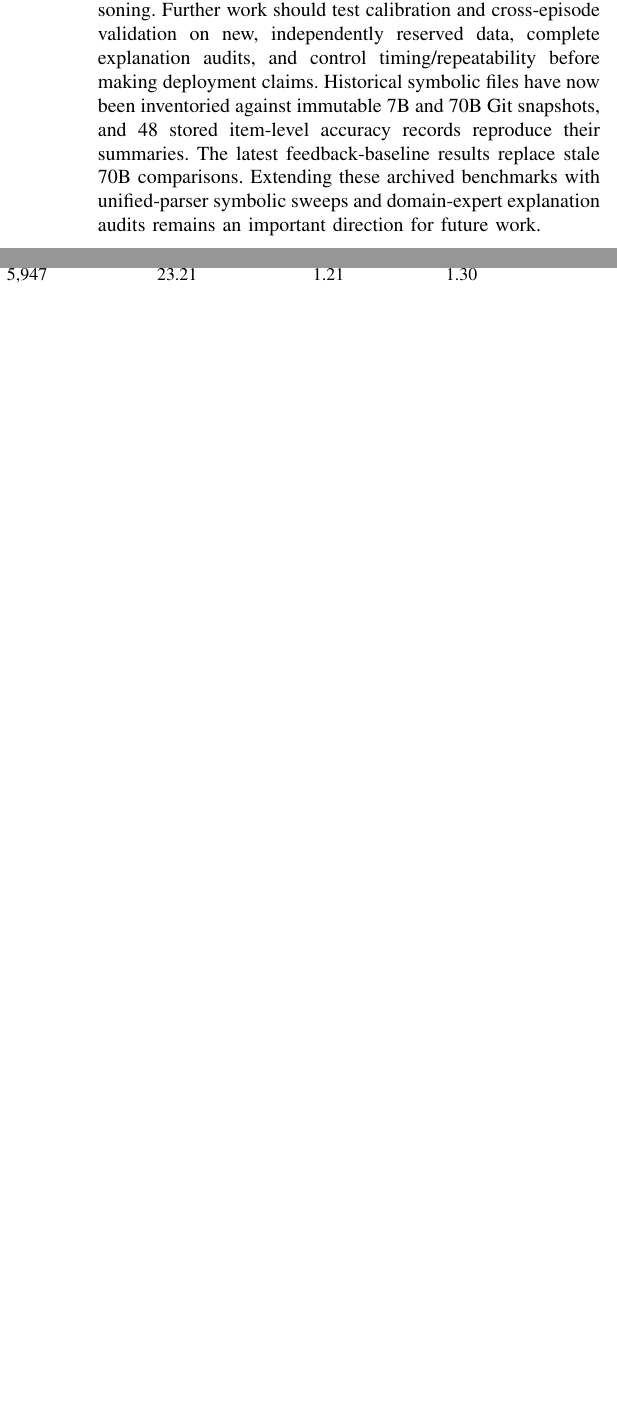
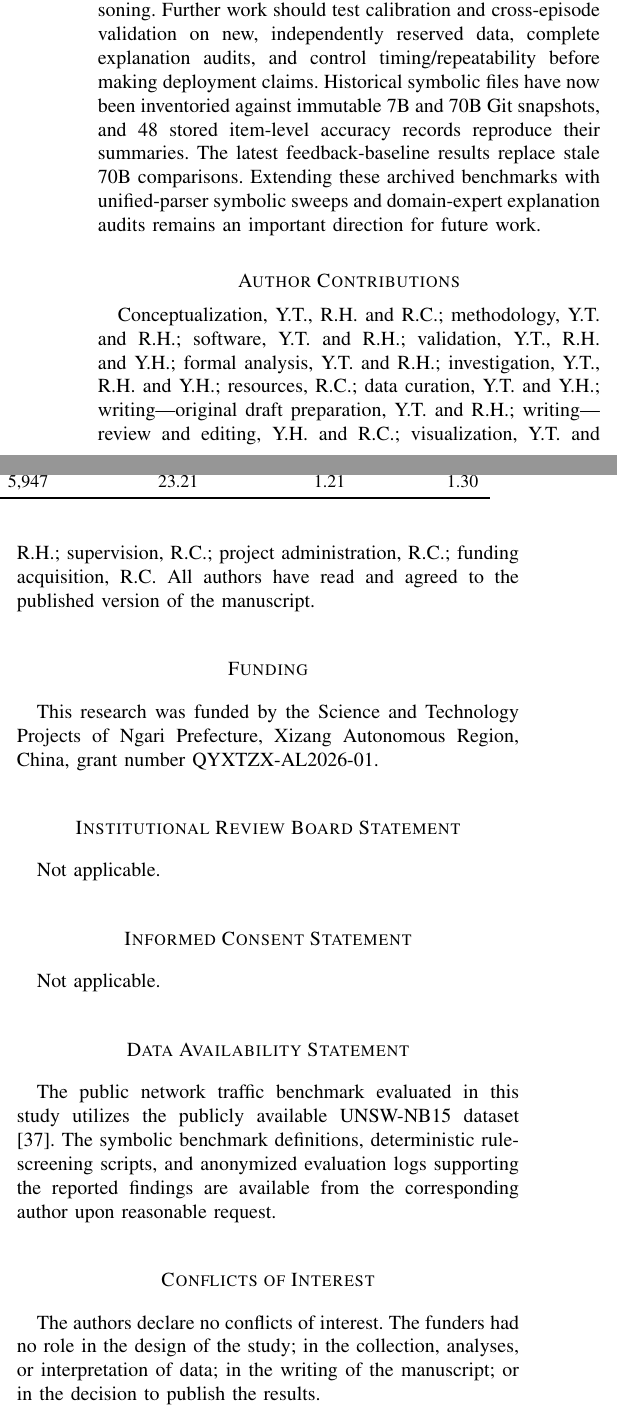
Before and after one commit to creativitysurvey/VLEG, a LaTeX paper (JCN_submission/main.tex): two parts of the columns of page 12 of 13, joined at a grey line, cut so that both start at the same text, the shorter picture padded with empty space. Compiled offline with pdfLaTeX; a missing font is replaced by an installed copy or a similar font; a LaTeX package or settings file that is missing is left out.

Commit message:
Adapt manuscript for MDPI Applied Sciences with Featured Application, positive framing, and mandatory Back Matter

```diff
--- a/JCN_submission/main.tex
+++ b/JCN_submission/main.tex
@@ -767,6 +769,25 @@ VLEG checks local reflections before memory admission and combines accepted refl
 
 The public-flow experiment strengthens this bounded interpretation. At 70B, VLEG improves Macro-F1 over unverified first reflections but is lower than raw retrieval, while increasing both attack recall and false alarms. High memory admission coverage therefore does not establish reliable cross-flow reasoning. Further work should test calibration and cross-episode validation on new, independently reserved data, complete explanation audits, and control timing/repeatability before making deployment claims. Historical symbolic files have now been inventoried against immutable 7B and 70B Git snapshots, and 48 stored item-level accuracy records reproduce their summaries. The latest feedback-baseline results replace stale 70B comparisons. Extending these archived benchmarks with unified-parser symbolic sweeps and domain-expert explanation audits remains an important direction for future work.
 
+
+\section*{Author Contributions}
+Conceptualization, Y.T., R.H. and R.C.; methodology, Y.T. and R.H.; software, Y.T. and R.H.; validation, Y.T., R.H. and Y.H.; formal analysis, Y.T. and R.H.; investigation, Y.T., R.H. and Y.H.; resources, R.C.; data curation, Y.T. and Y.H.; writing---original draft preparation, Y.T. and R.H.; writing---review and editing, Y.H. and R.C.; visualization, Y.T. and R.H.; supervision, R.C.; project administration, R.C.; funding acquisition, R.C. All authors have read and agreed to the published version of the manuscript.
+
+\section*{Funding}
+This research was funded by the Science and Technology Projects of Ngari Prefecture, Xizang Autonomous Region, China, grant number QYXTZX-AL2026-01.
+
+\section*{Institutional Review Board Statement}
+Not applicable.
+
+\section*{Informed Consent Statement}
+Not applicable.
+
+\section*{Data Availability Statement}
+The public network traffic benchmark evaluated in this study utilizes the publicly available UNSW-NB15 dataset \cite{moustafa2015unsw}. The symbolic benchmark definitions, deterministic rule-screening scripts, and anonymized evaluation logs supporting the reported findings are available from the corresponding author upon reasonable request.
+
+\section*{Conflicts of Interest}
+The authors declare no conflicts of interest. The funders had no role in the design of the study; in the collection, analyses, or interpretation of data; in the writing of the manuscript; or in the decision to publish the results.
+
 \bibliographystyle{IEEEtran}
 \bibliography{references}
 
```
Also changed, not shown: JCN_submission/main.pdf, JCN_submission/main.tex (14 more changed lines).
